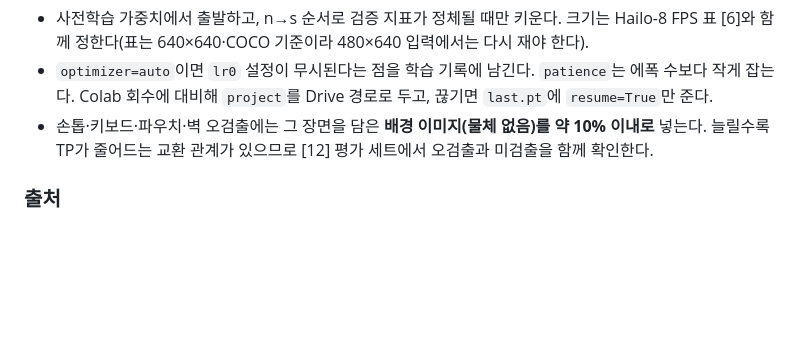
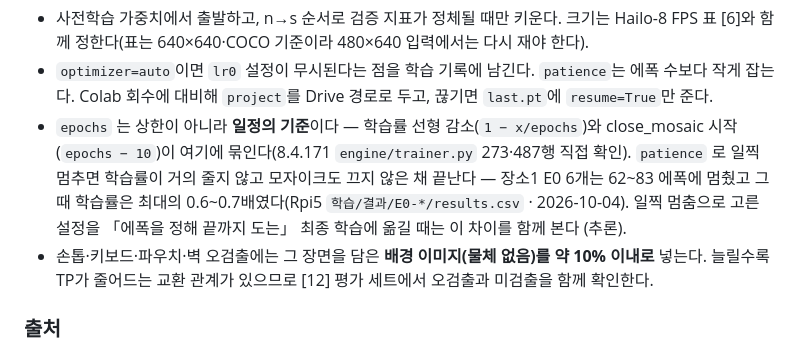
Before and after one commit to kimem9859-arch/sop-project, a Markdown page: dev/ai_model/학습이론.md, the part around the change. GitHub-like rendering; blank space fills up the shorter version.

Commit message:
docs(설계·학습이론): 최종 리뷰 반영 — 함정⑤ epochs = 일정의 기준(학습률 감소·close_mosaic · 8.4.171 trainer.py 273·487) · 포화 0.005→0.002 뒤 E0 다시 돎(E0b) · 판정 기준 = 운용 조건이 같은 E0 · ↑↓ = 후보 표시 · 멈춤 콜백 on_model_save(666) · 미결 2
Co-Authored-By: Claude Opus 5.5 (1M context) <noreply@anthropic.com>

```diff
--- a/dev/ai_model/학습이론.md
+++ b/dev/ai_model/학습이론.md
@@ -245,6 +245,7 @@
 
 - 사전학습 가중치에서 출발하고, n→s 순서로 검증 지표가 정체될 때만 키운다. 크기는 Hailo-8 FPS 표 [6]와 함께 정한다(표는 640×640·COCO 기준이라 480×640 입력에서는 다시 재야 한다).
 - `optimizer=auto`이면 `lr0` 설정이 무시된다는 점을 학습 기록에 남긴다. `patience`는 에폭 수보다 작게 잡는다. Colab 회수에 대비해 `project`를 Drive 경로로 두고, 끊기면 `last.pt`에 `resume=True`만 준다.
+- `epochs` 는 상한이 아니라 **일정의 기준**이다 — 학습률 선형 감소(`1 − x/epochs`)와 close_mosaic 시작(`epochs − 10`)이 여기에 묶인다(8.4.171 `engine/trainer.py` 273·487행 직접 확인). `patience` 로 일찍 멈추면 학습률이 거의 줄지 않고 모자이크도 끄지 않은 채 끝난다 — 장소1 E0 6개는 62~83 에폭에 멈췄고 그때 학습률은 최대의 0.6~0.7배였다(Rpi5 `학습/결과/E0-*/results.csv` · 2026-10-04). 일찍 멈춤으로 고른 설정을 「에폭을 정해 끝까지 도는」 최종 학습에 옮길 때는 이 차이를 함께 본다 (추론).
 - 손톱·키보드·파우치·벽 오검출에는 그 장면을 담은 **배경 이미지(물체 없음)를 약 10% 이내로** 넣는다. 늘릴수록 TP가 줄어드는 교환 관계가 있으므로 [12] 평가 세트에서 오검출과 미검출을 함께 확인한다.
 
 ### 출처
```
Also changed, not shown: 1 other file.
